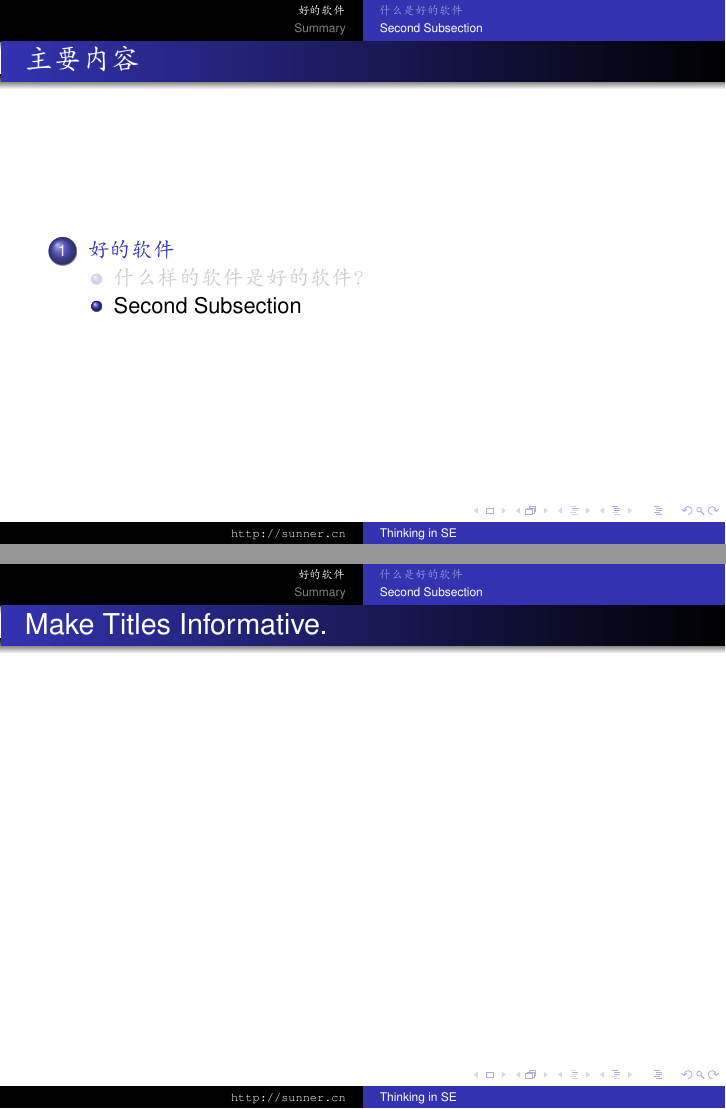
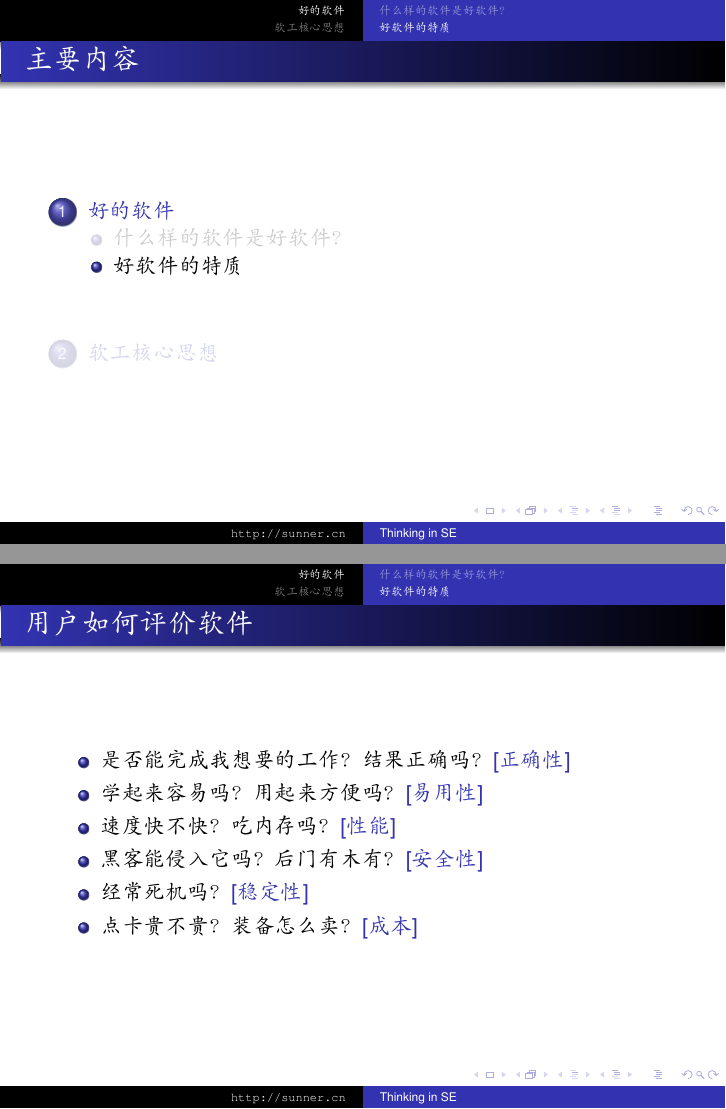
Before and after one commit to sunner/se-stuff, LaTeX slides (handouts/thinking_in_se.tex): pages 11 and 12 of 14 before the commit and pages 6 and 12 of 25 after it, joined at a grey line. Compiled offline with pdfLaTeX.

Commit message:
Finish section 1

```diff
--- a/handouts/thinking_in_se.tex
+++ b/handouts/thinking_in_se.tex
@@ -145,43 +145,82 @@
 
 \end{frame}
 
-\begin{frame}{Make Titles Informative.}
+\subsection{好软件的特质}
 
-  You can create overlays\dots
+\begin{frame}{用户如何评价软件}
   \begin{itemize}
-  \item using the \texttt{pause} command:
-    \begin{itemize}
-    \item
-      First item.
-      \pause
-    \item
-      Second item.
-    \end{itemize}
-  \item
-    using overlay specifications:
-    \begin{itemize}
-    \item<3->
-      First item.
-    \item<4->
-      Second item.
-    \end{itemize}
-  \item
-    using the general \texttt{uncover} command:
-    \begin{itemize}
-      \uncover<5->{\item
-        First item.}
-      \uncover<6->{\item
-        Second item.}
-    \end{itemize}
+    \item 是否能完成我想要的工作？结果正确吗？\structure{[正确性]}
+    \pause
+    \item<2-> 学起来容易吗？用起来方便吗？\structure{[易用性]}
+    \pause
+    \item<3-> 速度快不快？吃内存吗？\structure{[性能]}
+    \pause
+    \item<4-> 黑客能侵入它吗？后门有木有？\structure{[安全性]}
+    \pause
+    \item<5-> 经常死机吗？\structure{[稳定性]}
+    \pause
+    \item<6-> 点卡贵不贵？装备怎么卖？\structure{[成本]}
   \end{itemize}
 \end{frame}
 
-
-\subsection{Second Subsection}
-
-\begin{frame}{Make Titles Informative.}
+\begin{frame}{内行如何评价软件}
+  \begin{block}{}
+    内行也关注用户所关注的，但还有更多\dots
+  \end{block}
+  \begin{columns}[t]
+    \begin{column}{6.1cm}
+      \begin{itemize}
+        \item 容易修改和扩充吗？\structure{[扩展性]}
+          \begin{itemize}
+            \item 用户需求总是变更
+            \item 竞争对手给的压力山大
+          \end{itemize}
+        \pause
+        \item<2-> 代码其它软件能用吗？\structure{[复用性]}
+          \begin{itemize}
+            \item 降低成本
+            \item 代码更可靠
+          \end{itemize}
+        \pause
+        \item<3-> 做了充分测试吗？\structure{[可测性]}
+        \pause
+      \end{itemize}
+    \end{column}
+    \begin{column}{6.1cm}
+      \begin{itemize}
+        \item<4-> 新人能快速融入吗？\structure{[可维护]}
+          \begin{itemize}
+            \item 开发人员流动快
+            \item 小白经验不足
+          \end{itemize}
+        \pause
+        \item<5-> 能在多平台使用吗？\structure{[可移植性]}
+          \begin{itemize}
+            \pause
+            \item Windows, Linux, Mac\dots
+            \pause
+            \item IE, Firefox, Chrome\dots
+            \pause
+            \item PC, iPhone, iPad, Android, PSP\dots
+          \end{itemize}
+        \pause
+        \item<9-> \dots
+      \end{itemize}
+    \end{column}
+  \end{columns}
 \end{frame}
 
-\begin{frame}{Make Titles Informative.}
+\begin{frame}{好软件的特质}
+  \begin{block}{}
+    \begin{center}
+      \LARGE 用户和内行都说好，才是真的好
+    \end{center}
+  \end{block}
+  \pause
+  \begin{block}{}
+    \begin{center}
+      用户和内行矛盾了怎么办？
+    \end{center}
+  \end{block}
 \end{frame}
 
@@ -190,4 +235,4 @@
-\section*{Summary}
+\section{软工核心思想}
 
 \begin{frame}{Summary}
 
```
Also changed, not shown: handouts/thinking_in_se.tex (10 more changed lines).
